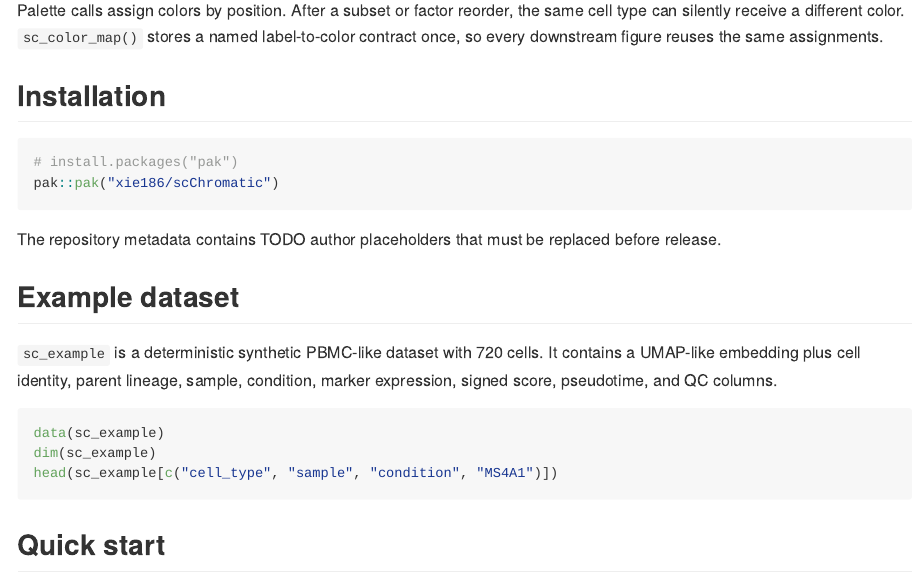
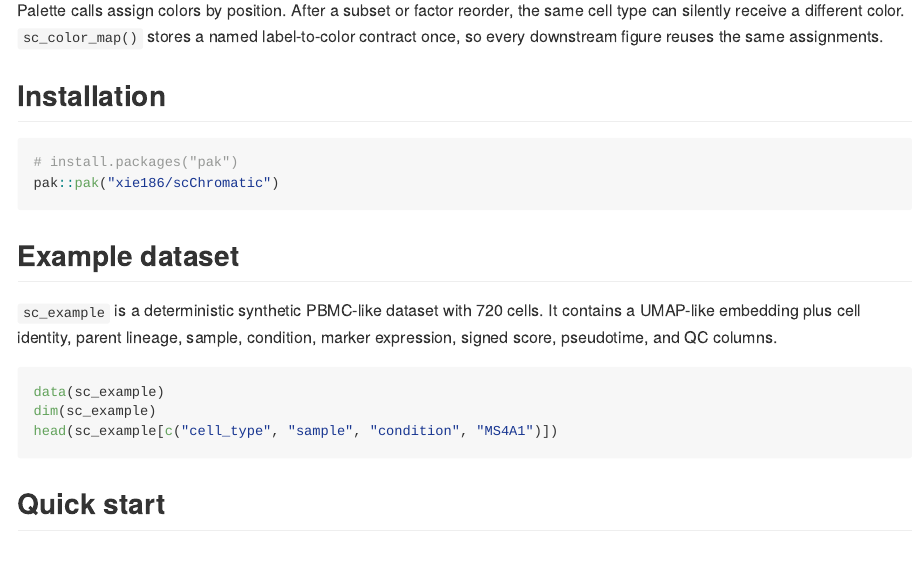
Before and after one commit to xie186/scChromatic, an R Markdown document (README.Rmd): the page in a window 1100 px wide, from 220 px down. The pictures show the output file README.md that the author committed with the source, drawn offline in the style of GitHub.

````diff
--- a/README.Rmd
+++ b/README.Rmd
@@ -22,9 +22,6 @@
 # install.packages("pak")
 pak::pak("xie186/scChromatic")
 ```
-
-The repository metadata contains TODO author placeholders that must be replaced
-before release.
 
 ## Example dataset
 
````
Also changed, not shown: README.md, 5 other files.
